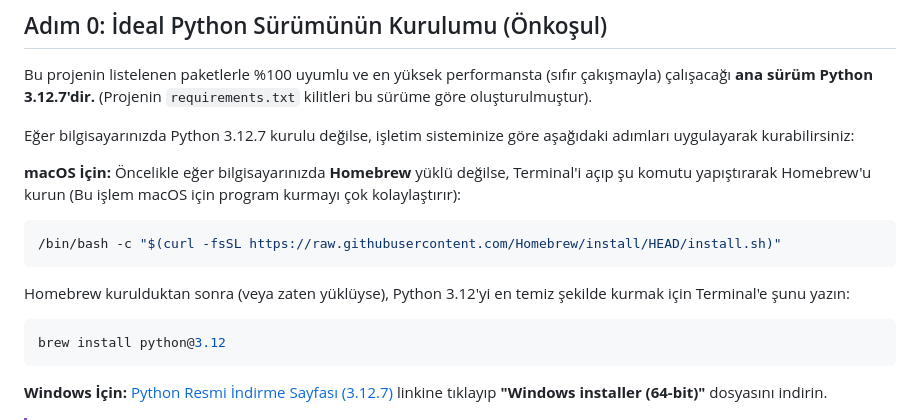
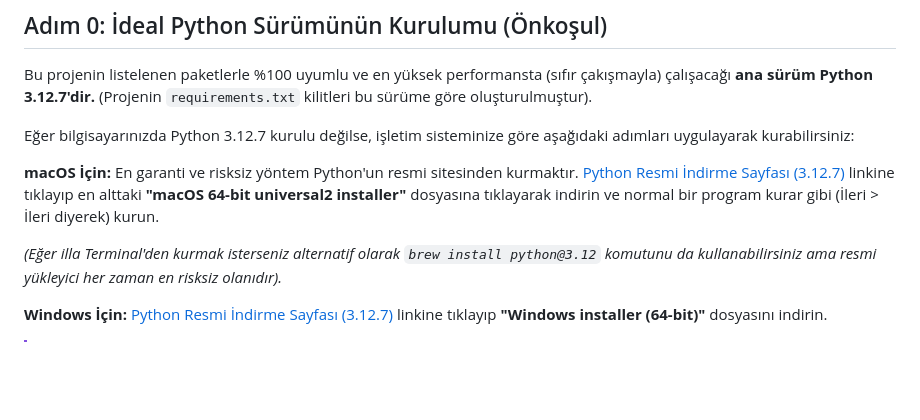
Before and after one commit to aliturhan0/sentetik_veri_otomasyonu, a Markdown page: KURULUM_REHBERI.md, the part around the change. Drawn GitHub-style; blank space fills up the shorter version.

Commit message:
docs: replace Homebrew with official macOS installer for foolproof setup

````diff
--- a/KURULUM_REHBERI.md
+++ b/KURULUM_REHBERI.md
@@ -10,15 +10,10 @@ Bu projenin listelenen paketlerle %100 uyumlu ve en yüksek performansta (sıfı
 Eğer bilgisayarınızda Python 3.12.7 kurulu değilse, işletim sisteminize göre aşağıdaki adımları uygulayarak kurabilirsiniz:
 
 **macOS İçin:**
-Öncelikle eğer bilgisayarınızda **Homebrew** yüklü değilse, Terminal'i açıp şu komutu yapıştırarak Homebrew'u kurun (Bu işlem macOS için program kurmayı çok kolaylaştırır):
-```bash
-/bin/bash -c "$(curl -fsSL https://raw.githubusercontent.com/Homebrew/install/HEAD/install.sh)"
-```
+En garanti ve risksiz yöntem Python'un resmi sitesinden kurmaktır.
+[Python Resmi İndirme Sayfası (3.12.7)](https://www.python.org/downloads/release/python-3127/) linkine tıklayıp en alttaki **"macOS 64-bit universal2 installer"** dosyasına tıklayarak indirin ve normal bir program kurar gibi (İleri > İleri diyerek) kurun.
 
-Homebrew kurulduktan sonra (veya zaten yüklüyse), Python 3.12'yi en temiz şekilde kurmak için Terminal'e şunu yazın:
-```bash
-brew install python@3.12
-```
+*(Eğer illa Terminal'den kurmak isterseniz alternatif olarak `brew install python@3.12` komutunu da kullanabilirsiniz ama resmi yükleyici her zaman en risksiz olanıdır).*
 
 **Windows İçin:**
 [Python Resmi İndirme Sayfası (3.12.7)](https://www.python.org/downloads/release/python-3127/) linkine tıklayıp **"Windows installer (64-bit)"** dosyasını indirin.
````
